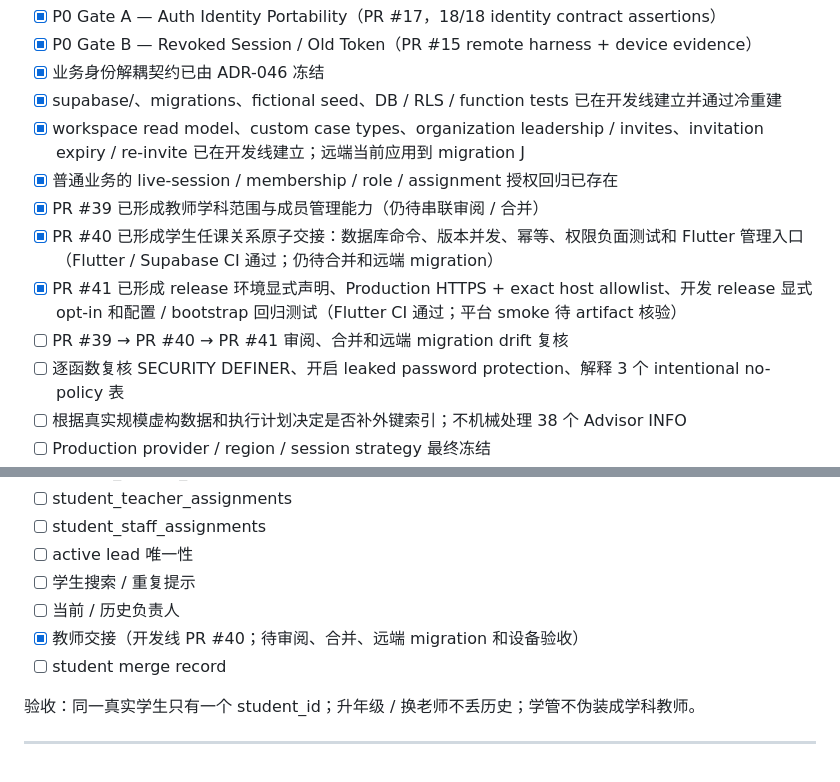
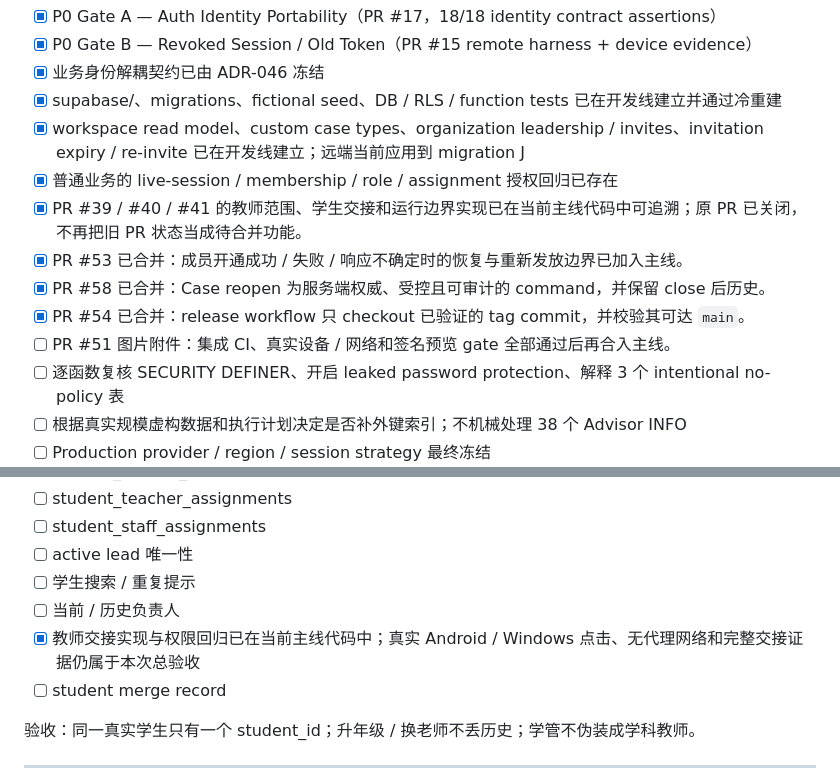
Before and after one commit to qbjsdsb/xueqing, a Markdown page: docs/ROADMAP.md, 2 parts joined by grey strips. Rendered like a GitHub page.

```diff
--- a/docs/ROADMAP.md
+++ b/docs/ROADMAP.md
@@ -99,10 +120,11 @@
 - [x] supabase/、migrations、fictional seed、DB / RLS / function tests 已在开发线建立并通过冷重建
 - [x] workspace read model、custom case types、organization leadership / invites、invitation expiry / re-invite 已在开发线建立；远端当前应用到 migration J
 - [x] 普通业务的 live-session / membership / role / assignment 授权回归已存在
-- [x] PR #39 已形成教师学科范围与成员管理能力（仍待串联审阅 / 合并）
-- [x] PR #40 已形成学生任课关系原子交接：数据库命令、版本并发、幂等、权限负面测试和 Flutter 管理入口（Flutter / Supabase CI 通过；仍待合并和远端 migration）
-- [x] PR #41 已形成 release 环境显式声明、Production HTTPS + exact host allowlist、开发 release 显式 opt-in 和配置 / bootstrap 回归测试（Flutter CI 通过；平台 smoke 待 artifact 核验）
-- [ ] PR #39 → PR #40 → PR #41 审阅、合并和远端 migration drift 复核
+- [x] PR #39 / #40 / #41 的教师范围、学生交接和运行边界实现已在当前主线代码中可追溯；原 PR 已关闭，不再把旧 PR 状态当成待合并功能。
+- [x] PR #53 已合并：成员开通成功 / 失败 / 响应不确定时的恢复与重新发放边界已加入主线。
+- [x] PR #58 已合并：Case reopen 为服务端权威、受控且可审计的 command，并保留 close 后历史。
+- [x] PR #54 已合并：release workflow 只 checkout 已验证的 tag commit，并校验其可达 `main`。
+- [ ] PR #51 图片附件：集成 CI、真实设备 / 网络和签名预览 gate 全部通过后再合入主线。
 - [ ] 逐函数复核 SECURITY DEFINER、开启 leaked password protection、解释 3 个 intentional no-policy 表
 - [ ] 根据真实规模虚构数据和执行计划决定是否补外键索引；不机械处理 38 个 Advisor INFO
 - [ ] Production provider / region / session strategy 最终冻结
@@ -360,7 +382,7 @@
 - [ ] active lead 唯一性
 - [ ] 学生搜索 / 重复提示
 - [ ] 当前 / 历史负责人
-- [x] 教师交接（开发线 PR #40；待审阅、合并、远端 migration 和设备验收）
+- [x] 教师交接实现与权限回归已在当前主线代码中；真实 Android / Windows 点击、无代理网络和完整交接证据仍属于本次总验收
 - [ ] student merge record
 
 验收：同一真实学生只有一个 student_id；升年级 / 换老师不丢历史；学管不伪装成学科教师。
```
Also changed, not shown: other parts of docs/ROADMAP.md (+21 -0 lines).
